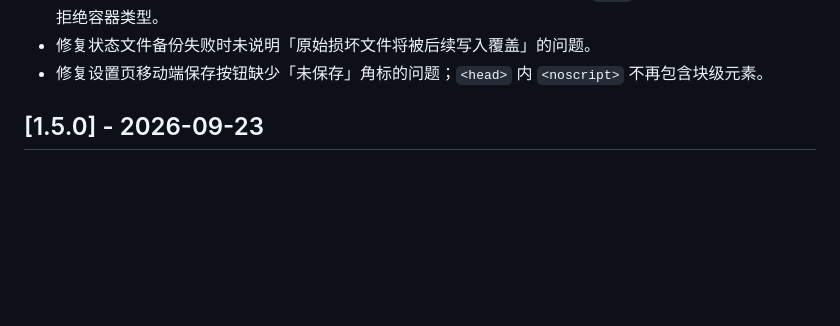
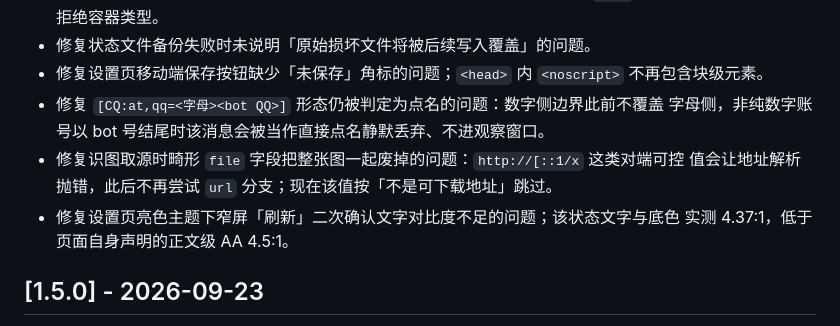
Before and after one commit to chengzhi-c/astrbot_plugin_self_initiated_reply, a Markdown page: CHANGELOG.md, the part around the change. Drawn GitHub-style; blank space fills up the shorter version.

Commit message:
docs: 补记点名边界、识图取源与亮色对比度三条用户可见修复
前两条是行为面：非纯数字账号以 bot 号结尾的 CQ 点名形态会被误判为直接点名并
静默丢弃消息；畸形 file 字段会让整张图的 url 分支一并失效。第三条是设置页
亮色主题下窄屏刷新二次确认文字低于页面自声明的正文级 AA 门槛。

```diff
--- a/CHANGELOG.md
+++ b/CHANGELOG.md
@@ -20,6 +20,12 @@
 - 修复设置 API 对判断提示词模板接受对象/数组并静默落盘为字符串的问题；`text` 类型键与字符串键同口径拒绝容器类型。
 - 修复状态文件备份失败时未说明「原始损坏文件将被后续写入覆盖」的问题。
 - 修复设置页移动端保存按钮缺少「未保存」角标的问题；`<head>` 内 `<noscript>` 不再包含块级元素。
+- 修复 `[CQ:at,qq=<字母><bot QQ>]` 形态仍被判定为点名的问题：数字侧边界此前不覆盖
+  字母侧，非纯数字账号以 bot 号结尾时该消息会被当作直接点名静默丢弃、不进观察窗口。
+- 修复识图取源时畸形 `file` 字段把整张图一起废掉的问题：`http://[::1/x` 这类对端可控
+  值会让地址解析抛错，此后不再尝试 `url` 分支；现在该值按「不是可下载地址」跳过。
+- 修复设置页亮色主题下窄屏「刷新」二次确认文字对比度不足的问题；该状态文字与底色
+  实测 4.37:1，低于页面自身声明的正文级 AA 4.5:1。
 
 ## [1.5.0] - 2026-09-23
 
```
